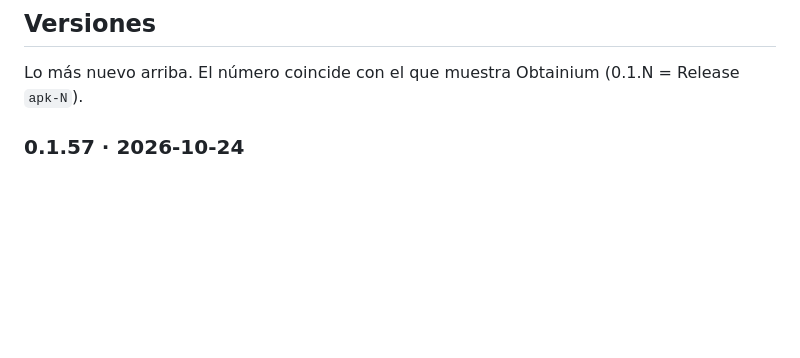
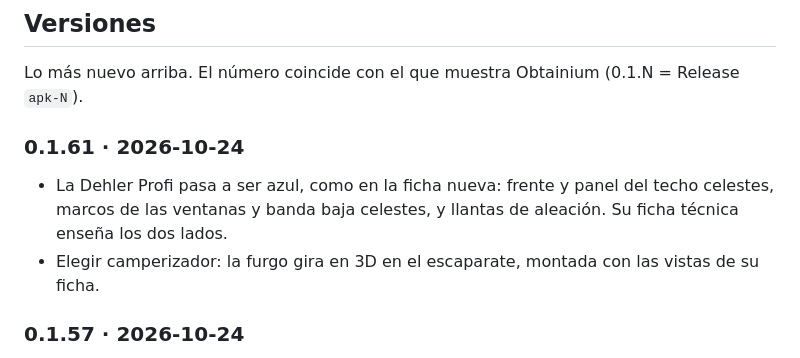
Before and after one commit to lagranjadel34/vw-t3-adventure, a Markdown page: README.md, the part around the change. Rendered like a GitHub page; blank space fills up the shorter version.

Commit message:
docs: versión 0.1.61 en el README (#35)
Claude-Session: https://claude.ai/code/session_015ssqvVpTCMKZNdAdT4CPTV

Co-authored-by: Claude <noreply@anthropic.com>

```diff
--- a/README.md
+++ b/README.md
@@ -7,6 +7,10 @@ Motor: Godot 4.5 (`godot/`). Cada cambio en `godot/` que llega a master genera u
 ## Versiones
 
 Lo más nuevo arriba. El número coincide con el que muestra Obtainium (0.1.N = Release `apk-N`).
+
+### 0.1.61 · 2026-10-24
+- La Dehler Profi pasa a ser azul, como en la ficha nueva: frente y panel del techo celestes, marcos de las ventanas y banda baja celestes, y llantas de aleación. Su ficha técnica enseña los dos lados.
+- Elegir camperizador: la furgo gira en 3D en el escaparate, montada con las vistas de su ficha.
 
 ### 0.1.57 · 2026-10-24
 - Elegir camperizador: el escaparate enseña cada furgo con su dibujo de 3/4.
```
